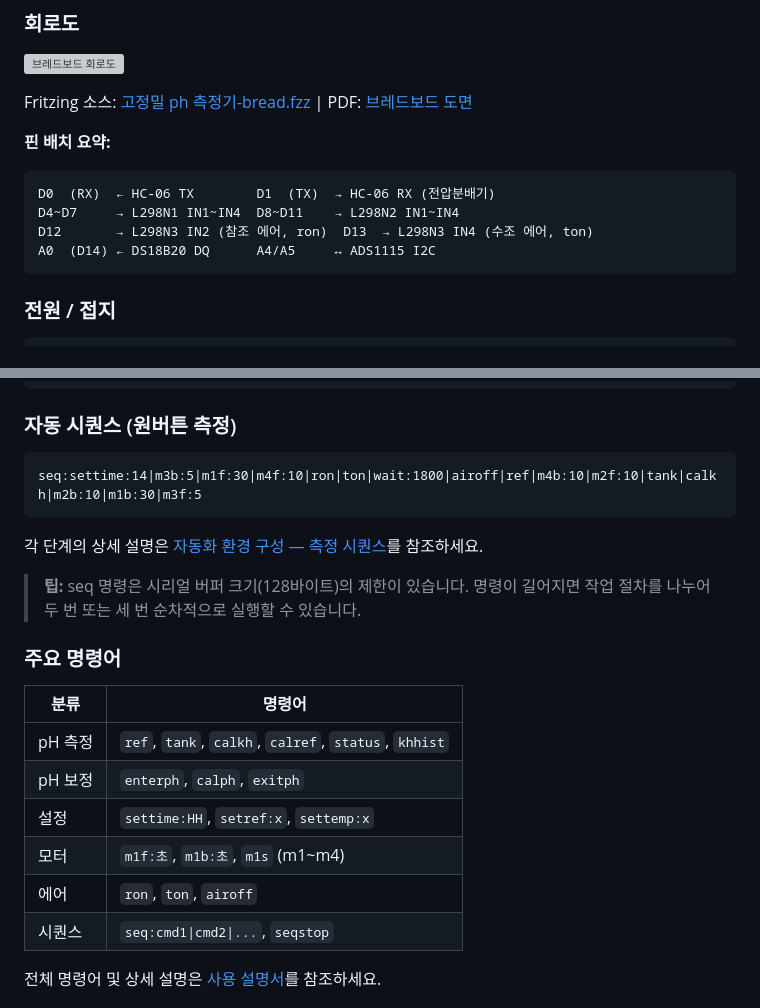
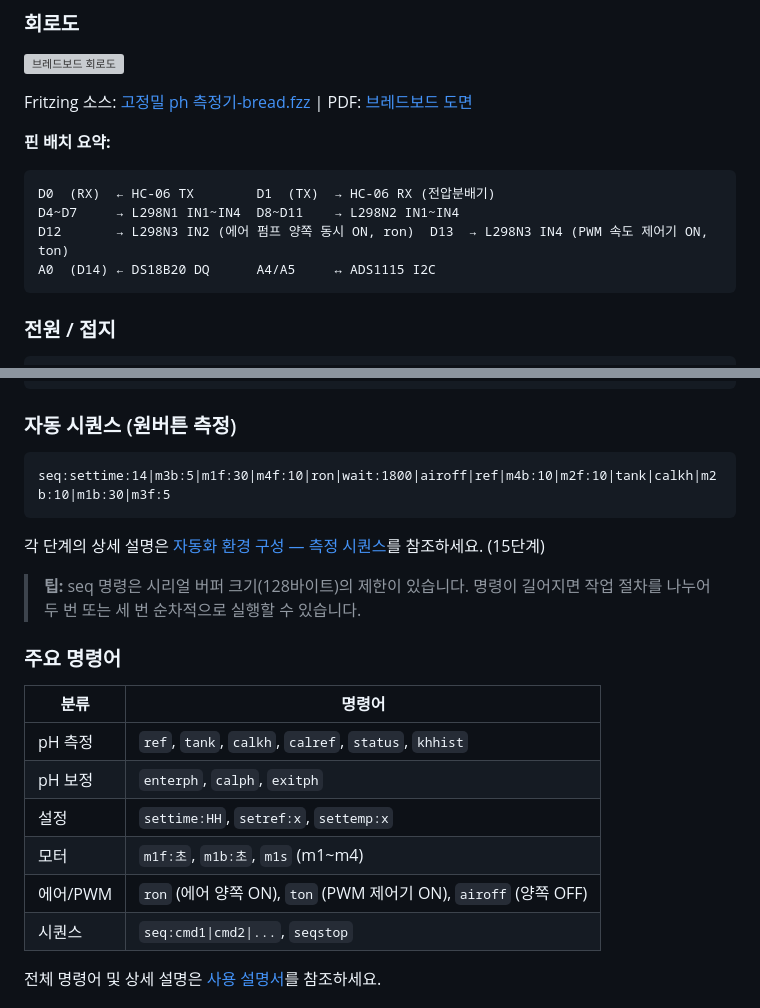
Before and after one commit to taeseokyi/reefkeeper, a Markdown page: README.md, 2 parts joined by grey strips. Drawn GitHub-style; grey boxes are pictures that could not be loaded.

````diff
--- a/README.md
+++ b/README.md
@@ -89,7 +89,7 @@ Fritzing 소스: <a href="hardware/fritzing/고정밀%20ph%20측정기-bread.fzz
 ```
 D0  (RX)  ← HC-06 TX        D1  (TX)  → HC-06 RX (전압분배기)
 D4~D7     → L298N1 IN1~IN4  D8~D11    → L298N2 IN1~IN4
-D12       → L298N3 IN2 (참조 에어, ron)  D13  → L298N3 IN4 (수조 에어, ton)
+D12       → L298N3 IN2 (에어 펌프 양쪽 동시 ON, ron)  D13  → L298N3 IN4 (PWM 속도 제어기 ON, ton)
 A0  (D14) ← DS18B20 DQ      A4/A5     ↔ ADS1115 I2C
 ```
 
@@ -130,10 +130,10 @@ A0  (D14) ← DS18B20 DQ      A4/A5     ↔ ADS1115 I2C
 ### 자동 시퀀스 (원버튼 측정)
 
 ```
-seq:settime:14|m3b:5|m1f:30|m4f:10|ron|ton|wait:1800|airoff|ref|m4b:10|m2f:10|tank|calkh|m2b:10|m1b:30|m3f:5
+seq:settime:14|m3b:5|m1f:30|m4f:10|ron|wait:1800|airoff|ref|m4b:10|m2f:10|tank|calkh|m2b:10|m1b:30|m3f:5
 ```
 
-각 단계의 상세 설명은 [자동화 환경 구성 — 측정 시퀀스](docs/system-setup.md#자동-측정-시퀀스)를 참조하세요.
+각 단계의 상세 설명은 [자동화 환경 구성 — 측정 시퀀스](docs/system-setup.md#자동-측정-시퀀스)를 참조하세요. (15단계)
 
 > **팁:** seq 명령은 시리얼 버퍼 크기(128바이트)의 제한이 있습니다. 명령이 길어지면 작업 절차를 나누어 두 번 또는 세 번 순차적으로 실행할 수 있습니다.
 
@@ -145,7 +145,7 @@ seq:settime:14|m3b:5|m1f:30|m4f:10|ron|ton|wait:1800|airoff|ref|m4b:10|m2f:10|ta
 | pH 보정 | `enterph`, `calph`, `exitph` |
 | 설정 | `settime:HH`, `setref:x`, `settemp:x` |
 | 모터 | `m1f:초`, `m1b:초`, `m1s` (m1~m4) |
-| 에어 | `ron`, `ton`, `airoff` |
+| 에어/PWM | `ron` (에어 양쪽 ON), `ton` (PWM 제어기 ON), `airoff` (양쪽 OFF) |
 | 시퀀스 | `seq:cmd1\|cmd2\|...`, `seqstop` |
 
 전체 명령어 및 상세 설명은 [사용 설명서](docs/user-manual.md)를 참조하세요.
````
Also changed, not shown: docs/system-setup.md (+24 -27 lines), docs/user-manual.md (+9 -9 lines).
